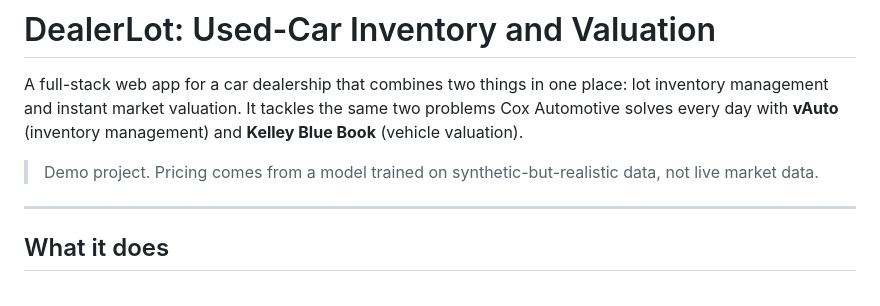
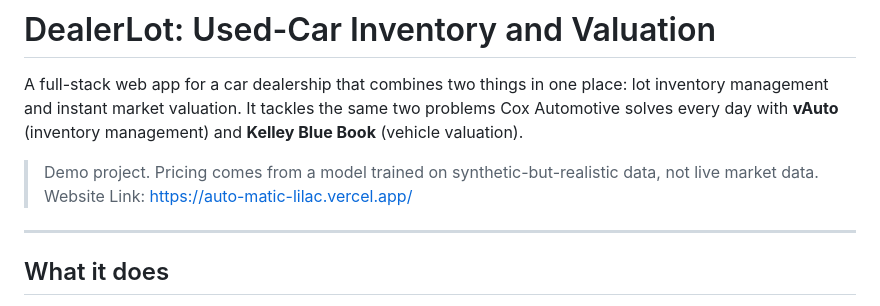
Before and after one commit to J72003/Auto-Matic, a Markdown page: README.md, the part around the change. GitHub-like rendering.

Commit message:
Update README.md
added website link

```diff
--- a/README.md
+++ b/README.md
@@ -3,6 +3,7 @@
 A full-stack web app for a car dealership that combines two things in one place: lot inventory management and instant market valuation. It tackles the same two problems Cox Automotive solves every day with **vAuto** (inventory management) and **Kelley Blue Book** (vehicle valuation).
 
 > Demo project. Pricing comes from a model trained on synthetic-but-realistic data, not live market data.
+> Website Link: https://auto-matic-lilac.vercel.app/
 
 ---
 
```
